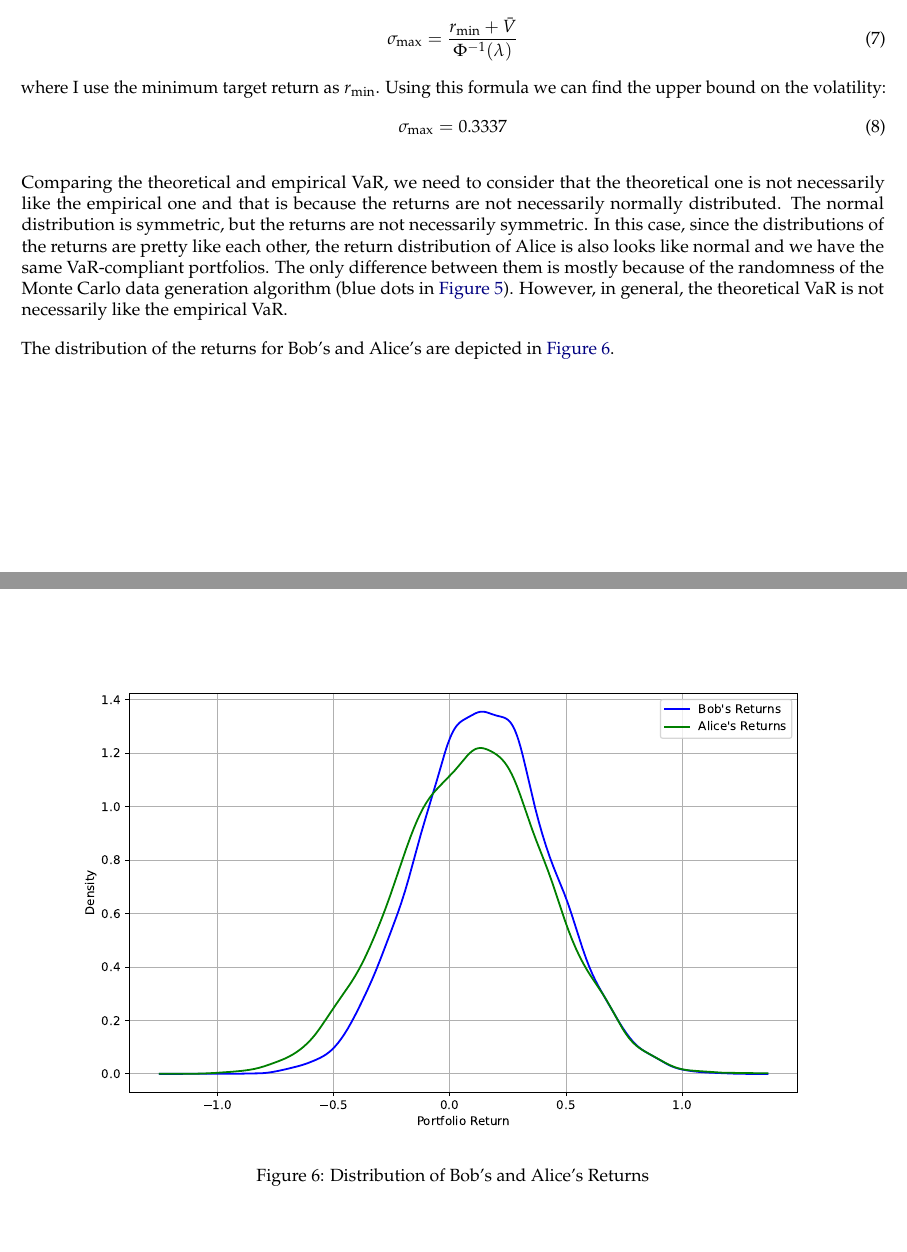
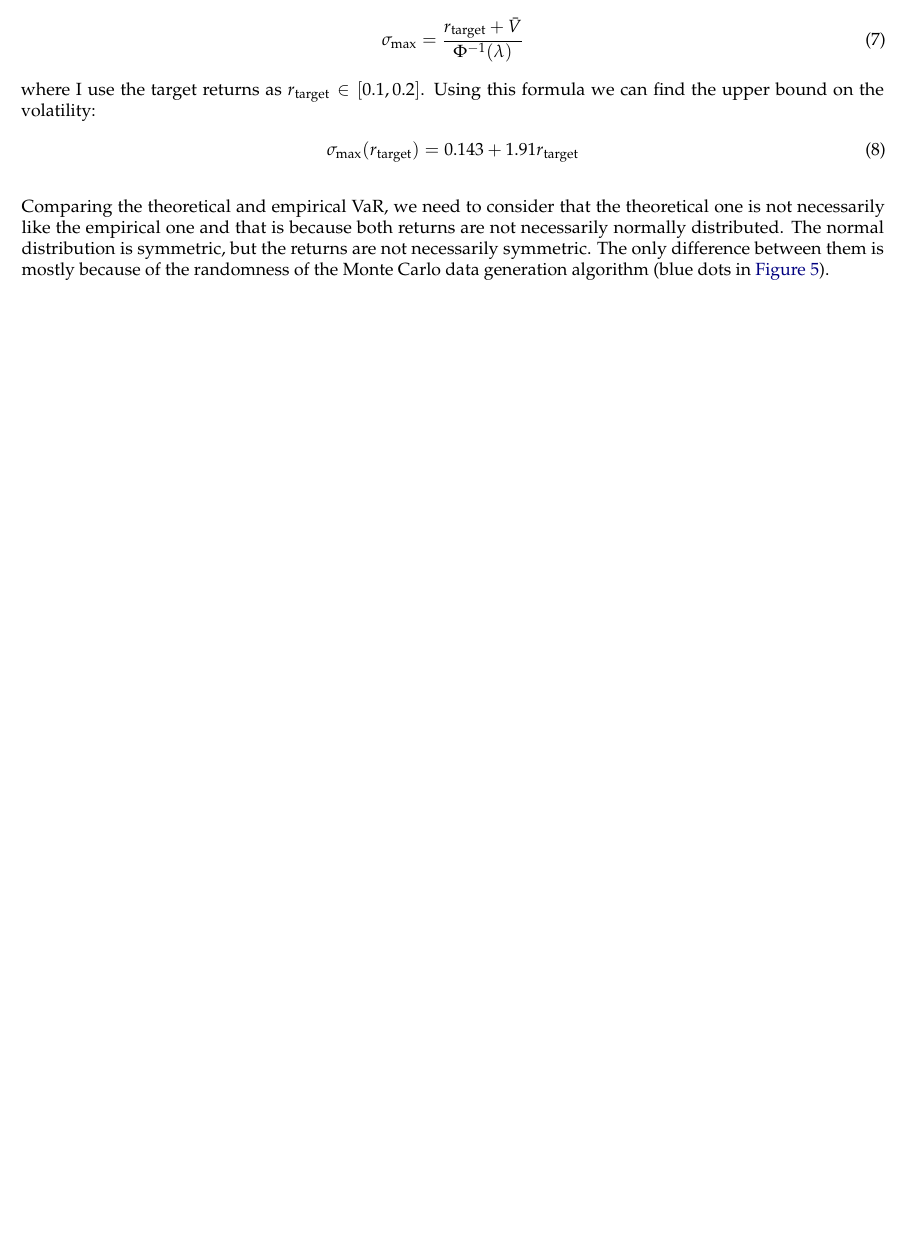
Before and after one commit to AliBahramiSani/TAP_Opt_VaR, a LaTeX document (Draft/TAP_PS4_ABS.tex): two parts of pages 6 and 7 of 7 before the commit and part of page 6 of 6 after it, the two joined at a grey line, cut so that both start at the same text, the shorter picture padded with empty space. Compiled offline with pdfLaTeX.

```diff
--- a/Draft/TAP_PS4_ABS.tex
+++ b/Draft/TAP_PS4_ABS.tex
@@ -214,23 +214,23 @@
 
 To find the upper bound on the volatility we can use the following formula:
 \begin{align}
-    \sigma_{\text{max}} = \frac{r_{\text{min}}+\bar{V}}{\Phi^{-1}(\lambda)}
+    \sigma_{\text{max}} = \frac{r_{\text{target}}+\bar{V}}{\Phi^{-1}(\lambda)}
 \end{align}
-where I use the minimum target return as $r_{\text{min}}$. Using this formula we can find the upper bound on the volatility:
+where I use the target returns as $r_{\text{target}}\in[0.1,0.2]$. Using this formula we can find the upper bound on the volatility:
 \begin{align}
-    \sigma_{\text{max}} = 0.3337
+    \sigma_{\text{max}}(r_{\text{target}}) = 0.143 + 1.91 r_{\text{target}}
 \end{align}
 
-Comparing the theoretical and empirical VaR, we need to consider that the theoretical one is not necessarily like the empirical one and that is because the returns are not necessarily normally distributed. The normal distribution is symmetric, but the returns are not necessarily symmetric. In this case, since the distributions of the returns are pretty like each other, the return distribution of Alice is also looks like normal and we have the same VaR-compliant portfolios. The only difference between them is mostly because of the randomness of the Monte Carlo data generation algorithm (blue dots in \autoref{fig:Efficient_Frontier}). However, in general, the theoretical VaR is not necessarily like the empirical VaR.
+Comparing the theoretical and empirical VaR, we need to consider that the theoretical one is not necessarily like the empirical one and that is because both returns are not necessarily normally distributed. The normal distribution is symmetric, but the returns are not necessarily symmetric. The only difference between them is mostly because of the randomness of the Monte Carlo data generation algorithm (blue dots in \autoref{fig:Efficient_Frontier}).
 
-The distribution of the returns for Bob's and Alice's are depicted in \autoref{fig:return_distribution}.
+% The distribution of the returns for Bob's and Alice's are depicted in \autoref{fig:return_distribution}. They are both normally distributed.
 
-\begin{figure}[H]
-    \centering
-    \includegraphics[width=1\linewidth]{../Plots/return_distribution.pdf}
-    \caption{Distribution of Bob's and Alice's Returns}
-    \label{fig:return_distribution}
-\end{figure}
+% \begin{figure}[H]
+%     \centering
+%     \includegraphics[width=1\linewidth]{../Plots/return_distribution.pdf}
+%     \caption{Distribution of Bob's and Alice's Returns}
+%     \label{fig:return_distribution}
+% \end{figure}
 
 
 
```
Also changed, not shown: Draft/TAP_PS4_ABS.pdf, Plots/Bisection.pdf, Plots/Efficient_Frontier.pdf, Plots/NR_Sigmoid.pdf, Plots/NR_X0.pdf, Plots/integrals.pdf, Plots/return_distribution.pdf, 6 other files.
